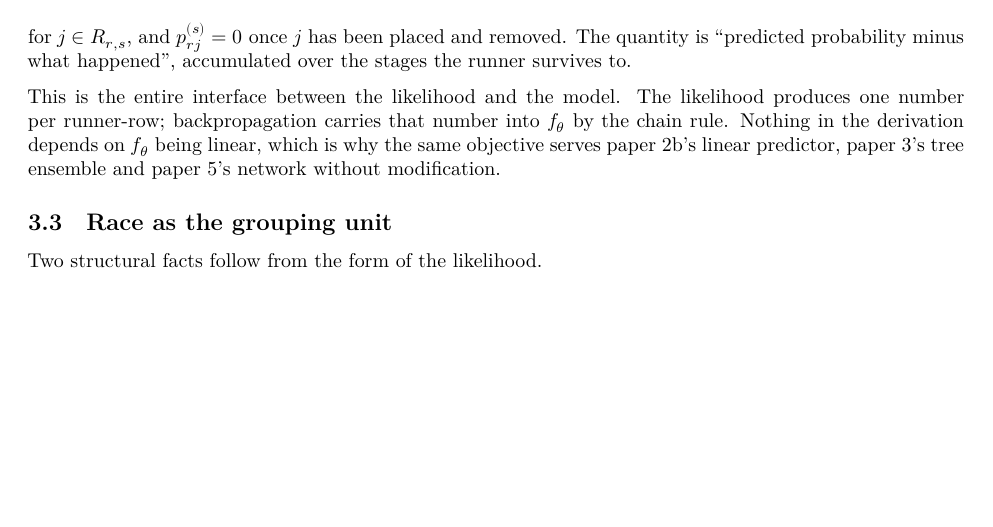
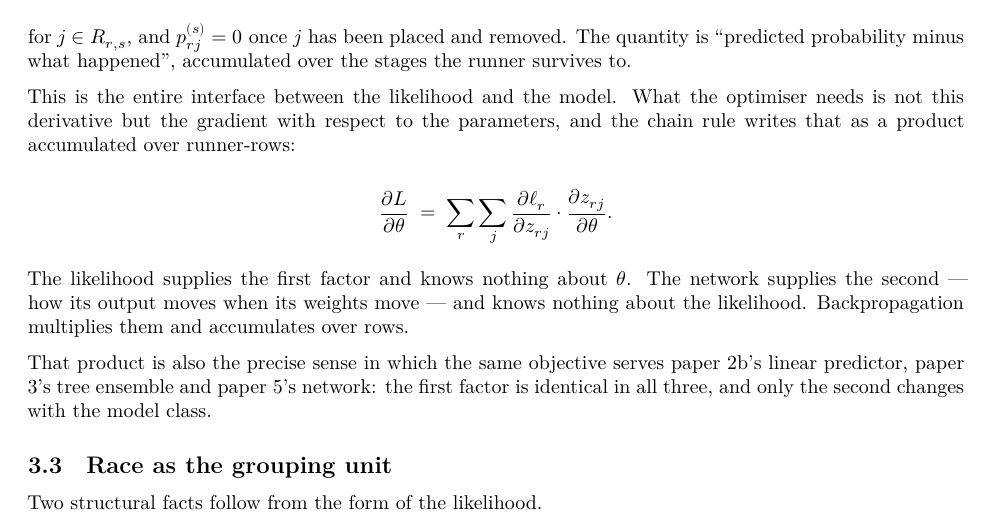
Before and after one commit to gillenpj/awracing, a Quarto document (papers/05_encoder/supplement/notes_on_neural_scorers.qmd): part of page 5 of 8, cut so that both start at the same text, the shorter picture padded with empty space. Rendered offline with R 4.5, knitr and Pandoc in place of Quarto, then LaTeX, with nearby package versions.

Commit message:
Paper 5 supplement: write the product in 3.2, and update the date
Section 3.2 gave the derivative of the loss with respect to a score and
then asserted that backpropagation carries it into f_theta, without ever
writing the product that joins the two halves. It now writes it: the
gradient with respect to the parameters is the sum over runner-rows of
(dl_r/dz_rj)(dz_rj/dtheta). The likelihood supplies the first factor and
knows nothing about theta; the network supplies the second and knows
nothing about the likelihood; backpropagation multiplies them and
accumulates over rows.

That product also replaces the looser claim about the objective serving
all three papers with the exact one: the first factor is identical in
papers 2b, 3 and 5, and only the second changes with the model class.

Date updated to 2026-09-09.

Nothing else changed: the diff is 21 insertions and 7 deletions across
the date line and that one paragraph.

Provenance re-checked on the new render. Text layer extracted via the
ToUnicode CMaps (171 entries, 25,427 characters) and verified against
eight positive controls including the three new sentences and the new
date, with the old date confirmed absent; Info dictionary and XMP
inspected. No email address, no @ character, no classification or
sensitivity marker, no user path, no URL, no XMP packet.

Co-Authored-By: Claude Opus 5 <noreply@anthropic.com>
Claude-Session: https://claude.ai/code/session_017Zzr72KfS8DwL6G8uvKXk9

```diff
--- a/papers/05_encoder/supplement/notes_on_neural_scorers.qmd
+++ b/papers/05_encoder/supplement/notes_on_neural_scorers.qmd
@@ -240,12 +240,26 @@ for $j \in R_{r,s}$, and $p_{rj}^{(s)} = 0$ once $j$ has been placed and
 removed. The quantity is "predicted probability minus what happened",
 accumulated over the stages the runner survives to.
 
-This is the entire interface between the likelihood and the model. The
-likelihood produces one number per runner-row; backpropagation carries that
-number into $f_\theta$ by the chain rule. Nothing in the derivation depends
-on $f_\theta$ being linear, which is why the same objective serves paper 2b's
-linear predictor, paper 3's tree ensemble and paper 5's network without
-modification.
+This is the entire interface between the likelihood and the model. What the
+optimiser needs is not this derivative but the gradient with respect to the
+parameters, and the chain rule writes that as a product accumulated over
+runner-rows:
+
+$$
+\frac{\partial L}{\partial \theta} \;=\; \sum_{r}\sum_{j}
+\frac{\partial \ell_r}{\partial z_{rj}} \cdot
+\frac{\partial z_{rj}}{\partial \theta}.
+$$
+
+The likelihood supplies the first factor and knows nothing about $\theta$.
+The network supplies the second — how its output moves when its weights move
+— and knows nothing about the likelihood. Backpropagation multiplies them
+and accumulates over rows.
+
+That product is also the precise sense in which the same objective serves
+paper 2b's linear predictor, paper 3's tree ensemble and paper 5's network:
+the first factor is identical in all three, and only the second changes with
+the model class.
 
 ## Race as the grouping unit
 
```
Also changed, not shown: papers/05_encoder/supplement/notes_on_neural_scorers.qmd (2 more changed lines).
